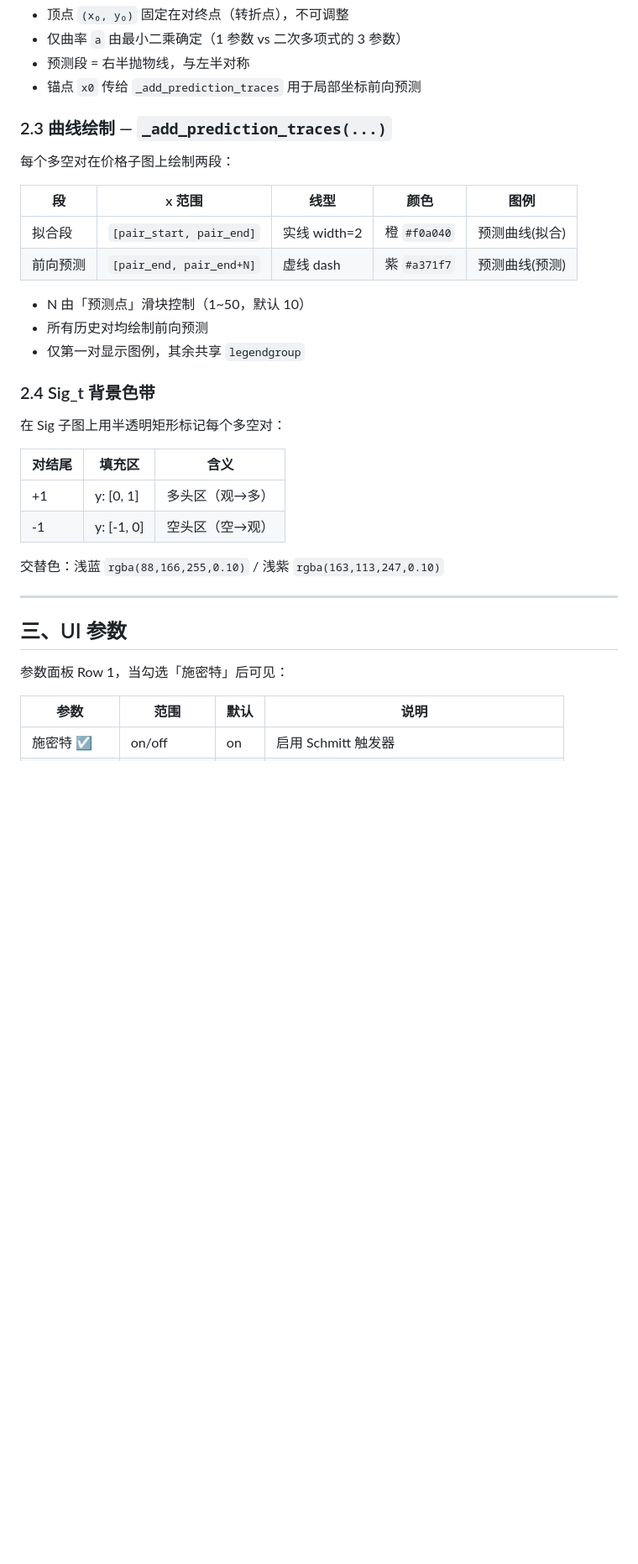
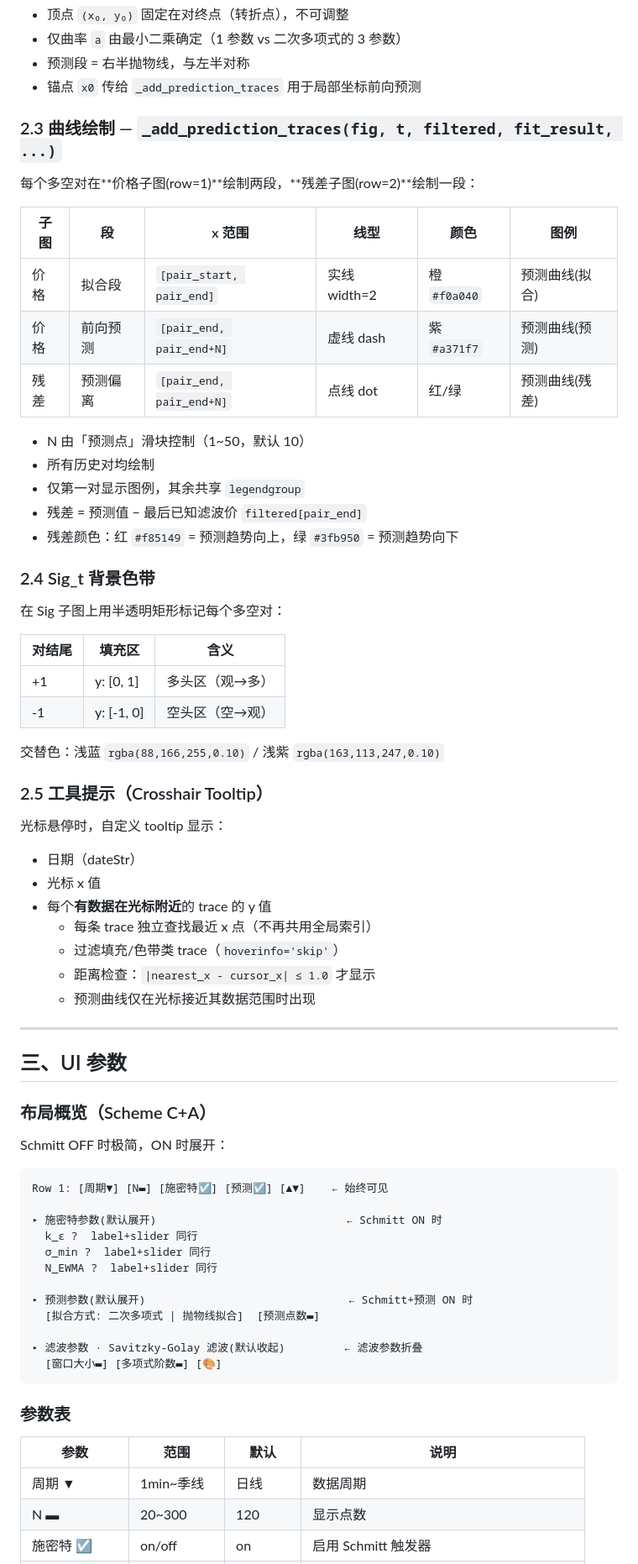
Before and after one commit to pxf0797/filter-algorithms-research, a Markdown page: docs/schmitt-prediction-curve.md, the part around one of its changes. Shown at 84% size. Rendered like a GitHub page; blank space fills up the shorter version.

````diff
--- a/docs/schmitt-prediction-curve.md
+++ b/docs/schmitt-prediction-curve.md
@@ -84,18 +88,21 @@ return {"a": a, "b": 0.0, "c": y0, "y_fit": y_fit, "x0": x0}
 - 预测段 = 右半抛物线，与左半对称
 - 锚点 `x0` 传给 `_add_prediction_traces` 用于局部坐标前向预测
 
-### 2.3 曲线绘制 — `_add_prediction_traces(...)`
+### 2.3 曲线绘制 — `_add_prediction_traces(fig, t, filtered, fit_result, ...)`
 
-每个多空对在价格子图上绘制两段：
+每个多空对在**价格子图(row=1)**绘制两段，**残差子图(row=2)**绘制一段：
 
-| 段 | x 范围 | 线型 | 颜色 | 图例 |
-|----|--------|------|------|------|
-| 拟合段 | `[pair_start, pair_end]` | 实线 width=2 | 橙 `#f0a040` | 预测曲线(拟合) |
-| 前向预测 | `[pair_end, pair_end+N]` | 虚线 dash | 紫 `#a371f7` | 预测曲线(预测) |
+| 子图 | 段 | x 范围 | 线型 | 颜色 | 图例 |
+|------|----|--------|------|------|------|
+| 价格 | 拟合段 | `[pair_start, pair_end]` | 实线 width=2 | 橙 `#f0a040` | 预测曲线(拟合) |
+| 价格 | 前向预测 | `[pair_end, pair_end+N]` | 虚线 dash | 紫 `#a371f7` | 预测曲线(预测) |
+| 残差 | 预测偏离 | `[pair_end, pair_end+N]` | 点线 dot | 红/绿 | 预测曲线(残差) |
 
 - N 由「预测点」滑块控制（1~50，默认 10）
-- 所有历史对均绘制前向预测
+- 所有历史对均绘制
 - 仅第一对显示图例，其余共享 `legendgroup`
+- 残差 = 预测值 − 最后已知滤波价 `filtered[pair_end]`
+- 残差颜色：红 `#f85149` = 预测趋势向上，绿 `#3fb950` = 预测趋势向下
 
 ### 2.4 Sig_t 背景色带
 
@@ -108,12 +115,45 @@ return {"a": a, "b": 0.0, "c": y0, "y_fit": y_fit, "x0": x0}
 
 交替色：浅蓝 `rgba(88,166,255,0.10)` / 浅紫 `rgba(163,113,247,0.10)`
 
+### 2.5 工具提示（Crosshair Tooltip）
+
+光标悬停时，自定义 tooltip 显示：
+
+- 日期（dateStr）
+- 光标 x 值
+- 每个**有数据在光标附近**的 trace 的 y 值
+  - 每条 trace 独立查找最近 x 点（不再共用全局索引）
+  - 过滤填充/色带类 trace（`hoverinfo='skip'`）
+  - 距离检查：`|nearest_x - cursor_x| ≤ 1.0` 才显示
+  - 预测曲线仅在光标接近其数据范围时出现
+
 ---
 
 ## 三、UI 参数
 
-参数面板 Row 1，当勾选「施密特」后可见：
+### 布局概览（Scheme C+A）
+
+Schmitt OFF 时极简，ON 时展开：
+
+```
+Row 1: [周期▼] [N▬] [施密特☑] [预测☑] [▲▼]    ← 始终可见
+
+▸ 施密特参数(默认展开)                             ← Schmitt ON 时
+  k_ε ?  label+slider 同行
+  σ_min ?  label+slider 同行
+  N_EWMA ?  label+slider 同行
+
+▸ 预测参数(默认展开)                               ← Schmitt+预测 ON 时
+  [拟合方式: 二次多项式 | 抛物线拟合]  [预测点数▬]
+
+▸ 滤波参数 · Savitzky-Golay 滤波(默认收起)         ← 滤波参数折叠
+  [窗口大小▬] [多项式阶数▬] [🎨]
+```
+
+### 参数表
 
 | 参数 | 范围 | 默认 | 说明 |
 |------|------|------|------|
+| 周期 ▼ | 1min~季线 | 日线 | 数据周期 |
+| N ▬ | 20~300 | 120 | 显示点数 |
 | 施密特 ☑ | on/off | on | 启用 Schmitt 触发器 |
````
Also changed, not shown: other parts of docs/schmitt-prediction-curve.md (+59 -45 lines).
